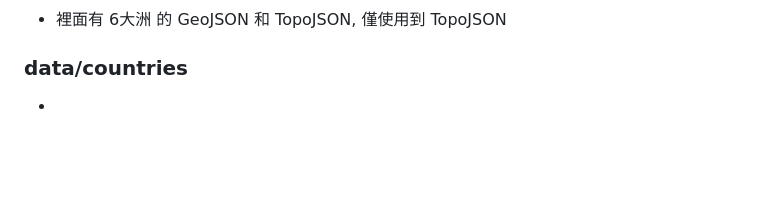
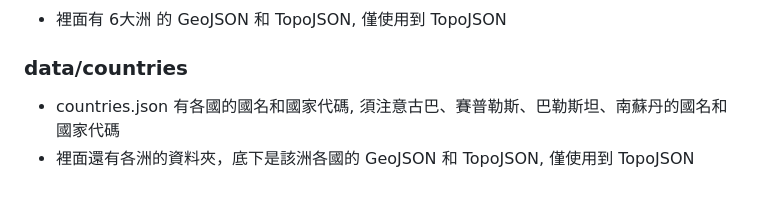
Before and after one commit to mm1719/NYCU-Data-Visualization-and-Visual-Analytics-final_project, a Markdown page: README.md, the part around the change. Drawn GitHub-style; blank space fills up the shorter version.

```diff
--- a/README.md
+++ b/README.md
@@ -81,4 +81,5 @@ Cause of Deaths around the World (Historical Data)
 * 裡面有 6大洲 的 GeoJSON  和 TopoJSON, 僅使用到 TopoJSON
 
 ### data/countries
-*
+* countries.json 有各國的國名和國家代碼, 須注意古巴、賽普勒斯、巴勒斯坦、南蘇丹的國名和國家代碼
+* 裡面還有各洲的資料夾，底下是該洲各國的 GeoJSON 和 TopoJSON, 僅使用到 TopoJSON
```
